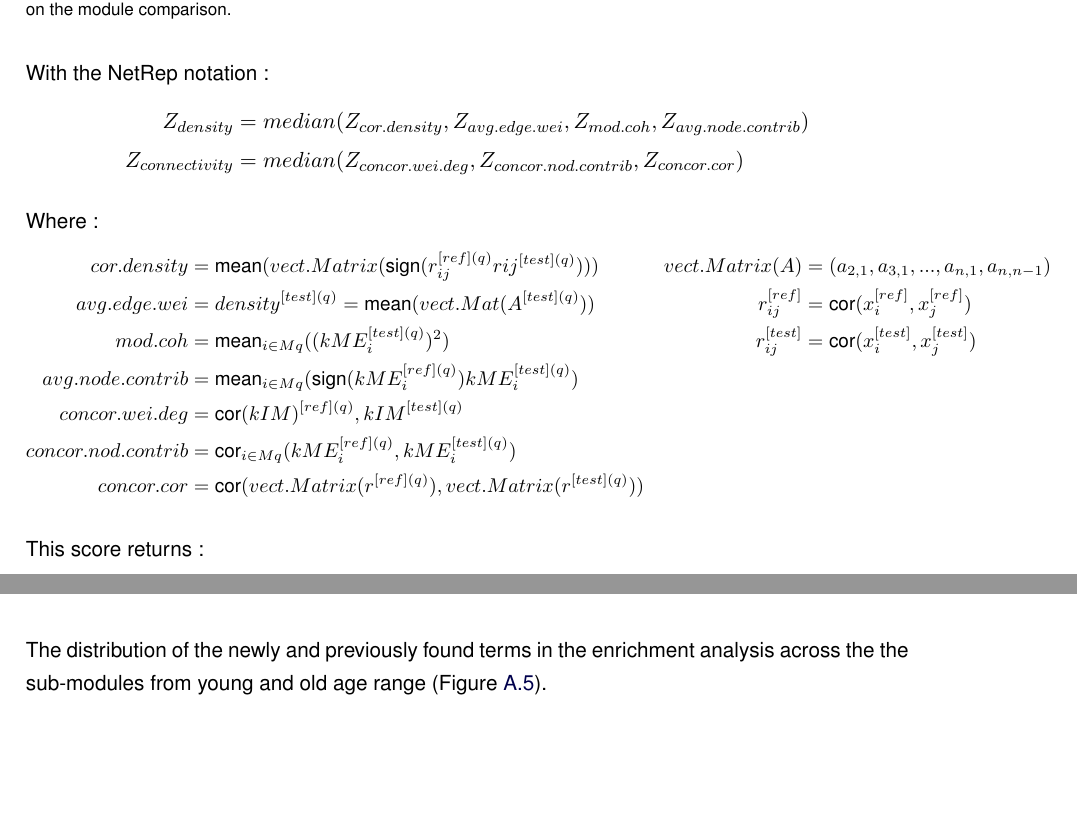
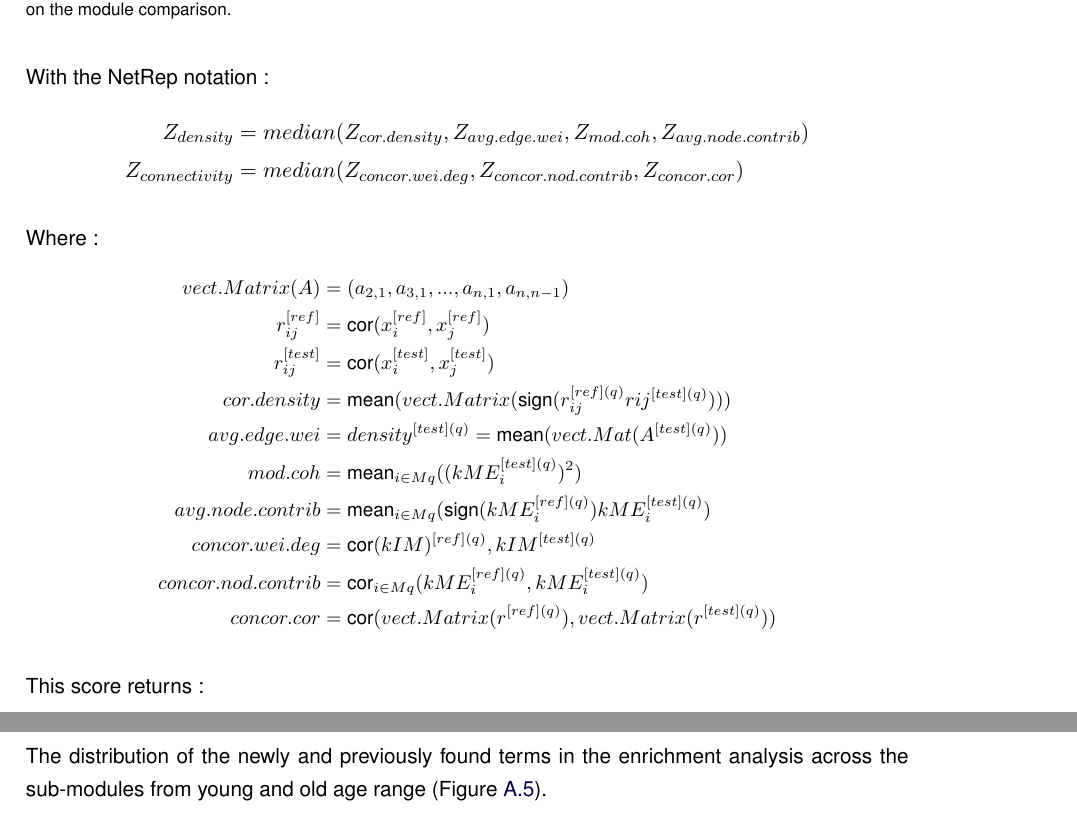
Before and after one commit to Kumquatum/These_Gwen, a LaTeX thesis (these_main.tex, which reads annexe_add_file_GWENA.tex): two parts of pages 156 and 164 of 189 before the commit and two parts of pages 156 and 165 of 190 after it, joined at a grey line, cut so that both start at the same text, the shorter picture padded with empty space. Compiled offline with pdfLaTeX.

Commit message:
Corrections demandées FESP

```diff
--- a/annexe_add_file_GWENA.tex
+++ b/annexe_add_file_GWENA.tex
@@ -37,9 +37,12 @@ With the NetRep notation :
 Where :
 \begin{small}
     \begin{align*}
-        cor.density & = \text{mean}(vect.Matrix(\text{sign}(r_{ij}^{[ref](q)}r{ij}^{[test](q)})))    & vect.Matrix(A) & = (a_{2,1},a_{3,1},...,a_{n,1},a_{n,n-1}) \\
-        avg.edge.wei & = density^{[test](q)} = \text{mean}(vect.Mat(A^{[test](q)}))        & r_{ij}^{[ref]} & = \text{cor}(x_i^{[ref]}, x_j^{[ref]})\\
-        mod.coh & = \text{mean}_{i\in Mq}((kME_i^{[test](q)})^2)        & r_{ij}^{[test]} & = \text{cor}(x_i^{[test]}, x_j^{[test]})\\
+        vect.Matrix(A) & = (a_{2,1},a_{3,1},...,a_{n,1},a_{n,n-1}) \\
+        r_{ij}^{[ref]} & = \text{cor}(x_i^{[ref]}, x_j^{[ref]}) \\
+        r_{ij}^{[test]} & = \text{cor}(x_i^{[test]}, x_j^{[test]}) \\
+        cor.density & = \text{mean}(vect.Matrix(\text{sign}(r_{ij}^{[ref](q)}r{ij}^{[test](q)}))) \\
+        avg.edge.wei & = density^{[test](q)} = \text{mean}(vect.Mat(A^{[test](q)})) \\
+        mod.coh & = \text{mean}_{i\in Mq}((kME_i^{[test](q)})^2) \\
         avg.node.contrib & = \text{mean}_{i\in Mq}(\text{sign}(kME_i^{[ref](q)})kME_i^{[test](q)})  \\
         concor.wei.deg & = \text{cor}(kIM)^{[ref](q)}, kIM^{[test](q)}  \\
         concor.nod.contrib & = \text{cor}_{i\in Mq}(kME_i^{[ref](q)},kME_i^{[test](q)})  \\
@@ -227,8 +230,8 @@ GO:BP           & positive regulation of wound healing
 \label{supp:table_c6_enrich}
 \end{longtable}
 
-
-The distribution of the newly and previously found terms in the enrichment analysis across the the sub-modules from young and old age range (Figure \ref{fig:supp_fig_upset_subclusters_enrichments}).
+\clearpage
+The distribution of the newly and previously found terms in the enrichment analysis across the sub-modules from young and old age range (Figure \ref{fig:supp_fig_upset_subclusters_enrichments}).
 
 \begin{figure}[ht]
     % \centering
```
Also changed, not shown: annexe_chap2_genes_intersect_enrichments.tex (+2 -2 lines), annexe_add_file_GWENA.tex (2 more changed lines).
